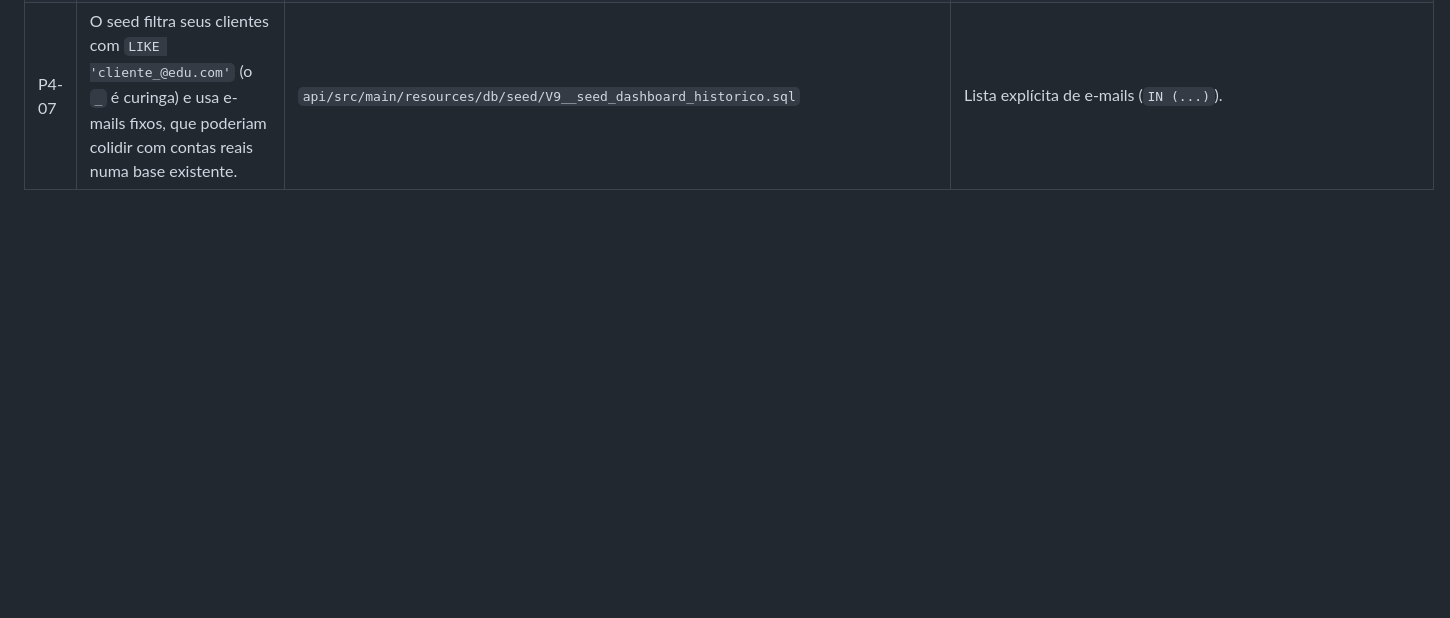
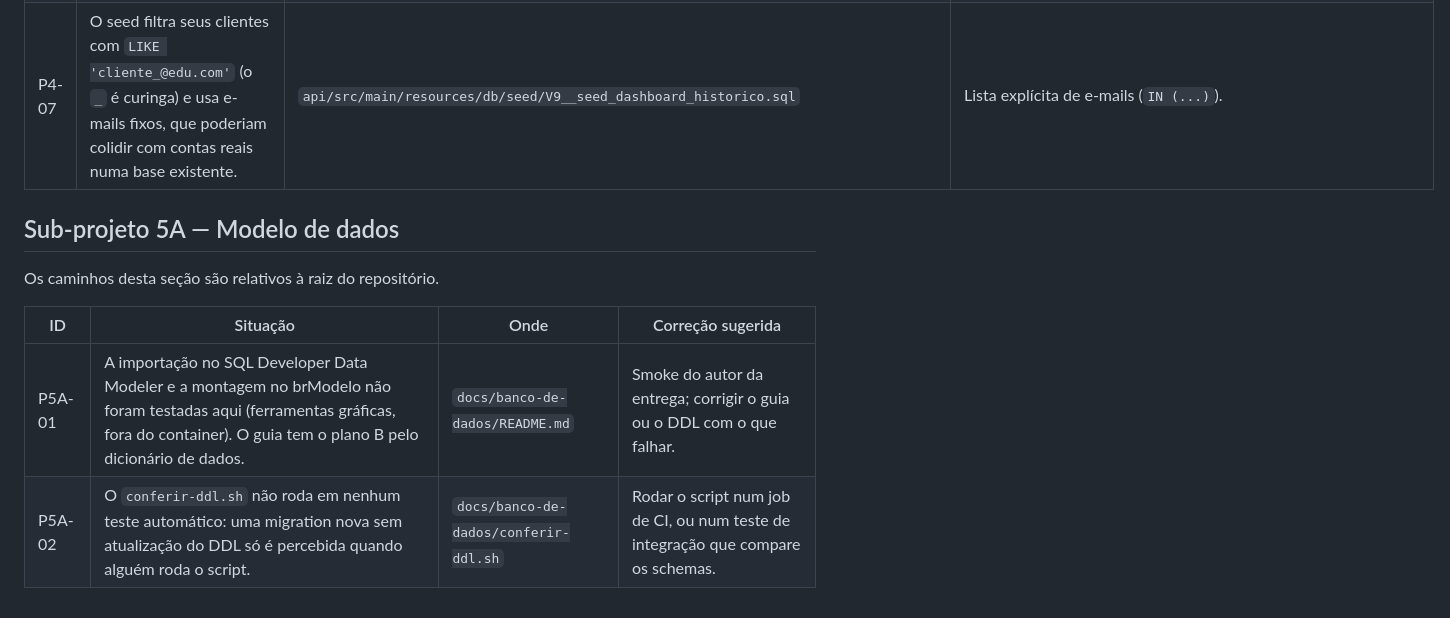
Before and after one commit to trabalhos-si-fiap/mobile_hybrid_app, a Markdown page: docs/pendencias.md, the part around the change. GitHub-like rendering; blank space fills up the shorter version.

Commit message:
docs: record the data model pendencies
Co-Authored-By: Claude Opus 5.5 <noreply@anthropic.com>
Claude-Session: https://claude.ai/code/session_01E6S4817McddgVXx71Tqbrz

```diff
--- a/docs/pendencias.md
+++ b/docs/pendencias.md
@@ -94,3 +94,12 @@ Os caminhos desta seção são relativos à raiz do repositório.
 | P4-05 | Faltam testes: o limiar de anomalia no z arredondado perto de 2 (ex.: 1,996); `p_dias` e `p_referencia` nulos; colunas dos índices do `V8` (o IT confere só os nomes); mapeamento não nulo de média/desvio/z no IT do gateway; a página do dashboard confere só o título da visão; "sem cache" com duas chamadas seguidas no serviço web. | `api/src/test/java/com/edu/api/dashboard/`, `web-angular/src/app/pages/dashboard/`, `web-angular/src/app/core/services/omnichannel-dashboard.service.spec.ts` | Acrescentar os testes. |
 | P4-06 | Defesas que o contrato da procedure torna inalcançáveis: `BACKLOG` ausente daria NPE no service; `ANOMALIA` sem direção cairia no chip "Normal"; variação minúscula (0,04) mostraria "▲ 0%" colorido; lista de destaques ou de anomalias vazia mostraria o título sozinho. | `api/src/main/java/com/edu/api/dashboard/service/OmnichannelDashboardService.java`, `web-angular/src/app/pages/dashboard/omnichannel-overview/` | Tratar cada caso, se o contrato mudar. |
 | P4-07 | O seed filtra seus clientes com `LIKE 'cliente_@edu.com'` (o `_` é curinga) e usa e-mails fixos, que poderiam colidir com contas reais numa base existente. | `api/src/main/resources/db/seed/V9__seed_dashboard_historico.sql` | Lista explícita de e-mails (`IN (...)`). |
+
+## Sub-projeto 5A — Modelo de dados
+
+Os caminhos desta seção são relativos à raiz do repositório.
+
+| ID | Situação | Onde | Correção sugerida |
+|---|---|---|---|
+| P5A-01 | A importação no SQL Developer Data Modeler e a montagem no brModelo não foram testadas aqui (ferramentas gráficas, fora do container). O guia tem o plano B pelo dicionário de dados. | `docs/banco-de-dados/README.md` | Smoke do autor da entrega; corrigir o guia ou o DDL com o que falhar. |
+| P5A-02 | O `conferir-ddl.sh` não roda em nenhum teste automático: uma migration nova sem atualização do DDL só é percebida quando alguém roda o script. | `docs/banco-de-dados/conferir-ddl.sh` | Rodar o script num job de CI, ou num teste de integração que compare os schemas. |
```
